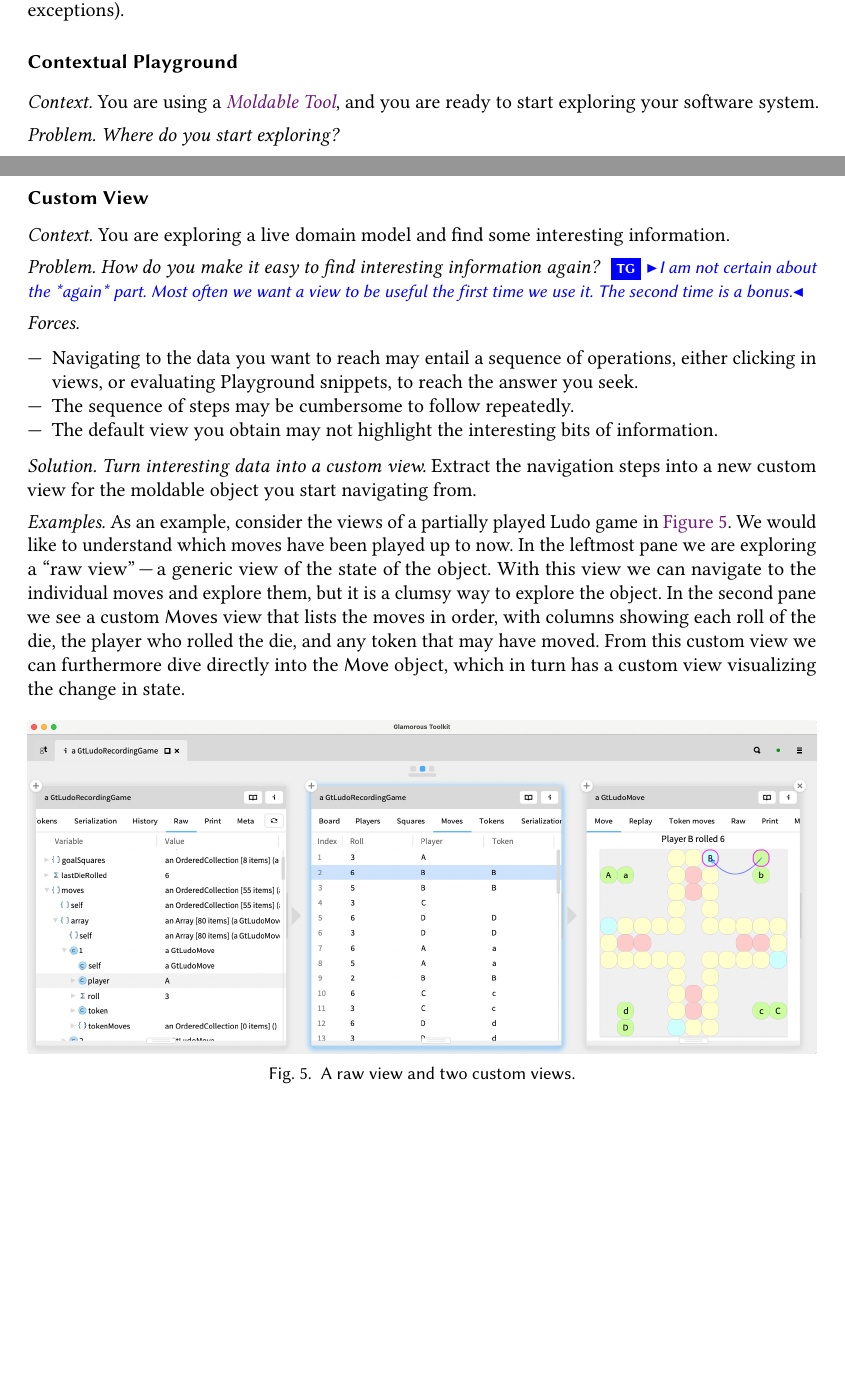
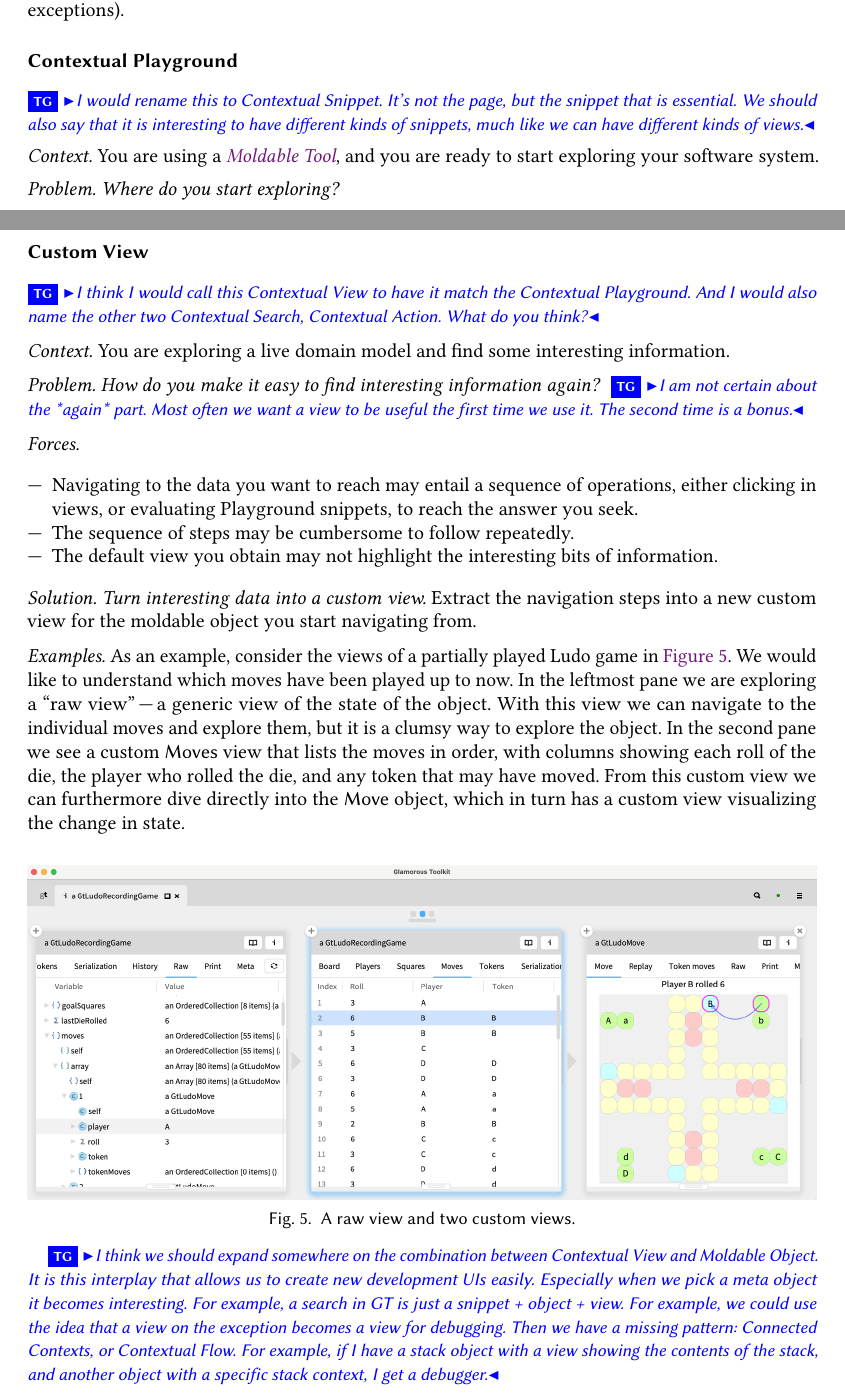
Before and after one commit to feenkcom/paper-moldable-patterns, a LaTeX paper (moldablePatterns.tex): two parts of pages 6 and 8 of 25, joined at a grey line, cut so that both start at the same text, the shorter picture padded with empty space. Compiled offline with pdfLaTeX.

Commit message:
more comments

```diff
--- a/moldablePatterns.tex
+++ b/moldablePatterns.tex
@@ -421,6 +421,8 @@ A Moldable Tool should provide a \patref{ContextualPlayground} to enable a live
 
 %: ----- Contextual Playground -------------------------
 \pattern{Contextual Playground}{ContextualPlayground}
+
+\tg{I would rename this to Contextual Snippet. It's not the page, but the snippet that is essential. We should also say that it is interesting to have different kinds of snippets, much like we can have different kinds of views.}
 %\kh{"Contextual Playground" is a pattern, but I'd label it "process" rather than "tooling". On the other hand, it's also reasonable to have it right before "Custom View", as it's a preparation to tooling work.}
 
 %\todo{Not so clear what problem is being solved. Is this about exploring, coding, testing or prototyping? It's all mixed up. What is the insight?}
@@ -507,6 +509,8 @@ A contextual playground for an \patref{ExampleObject} can also be used to explor
 %: ----- Custom View -------------------------
 \pattern{Custom View}{CustomView}
 
+\tg{I think I would call this Contextual View to have it match the Contextual Playground. And I would also name the other two Contextual Search, Contextual Action. What do you think?}
+
 %\ws{PP: I see how this works for user interfaces, but not clear how it works for other domains.\\
 %ON: Do you mean that you don’t see how moldable development would work for non-GUI applications?\\
 %PP: answer – I don’t see how this would work with an application without a user interface.\\
@@ -552,6 +556,8 @@ From this custom view we can furthermore dive directly into the \st{Move} object
   \caption{A raw view and two custom views.}
   \label{fig:rawViewVsCustomView}
 \end{figure}
+
+\tg{I think we should expand somewhere on the combination between Contextual View and Moldable Object. It is this interplay that allows us to create new development UIs easily. Especially when we pick a meta object it becomes interesting. For example, a search in GT is just a snippet + object + view. For example, we could use the idea that a view on the exception becomes a view for debugging. Then we have a missing pattern: Connected Contexts, or Contextual Flow. For example, if I have a stack object with a view showing the contents of the stack, and another object with a specific stack context, I get a debugger.}
 
 \patsec{Consequences}
 A custom view exposes information about a domain that can otherwise be hard to find.\\
```
Also changed, not shown: moldablePatterns.tex (1 more changed lines).
